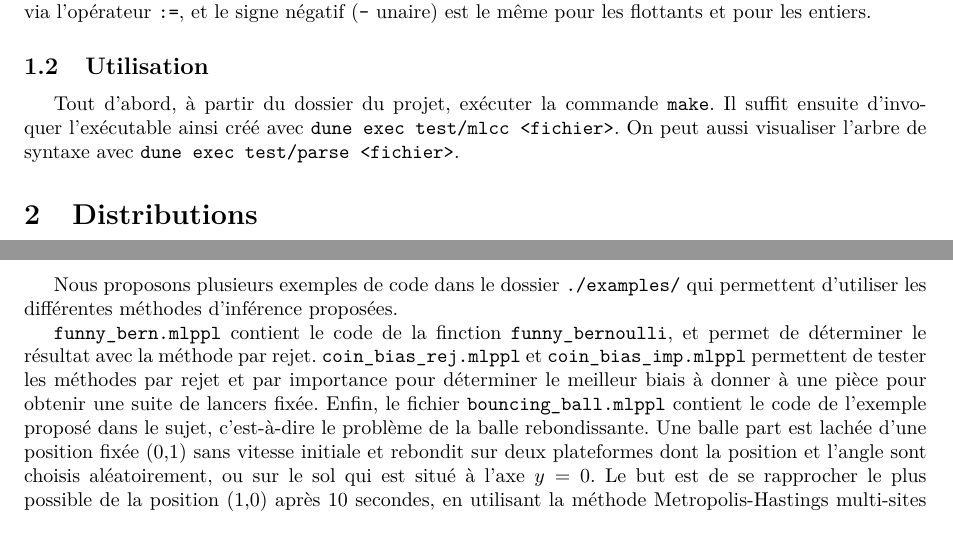
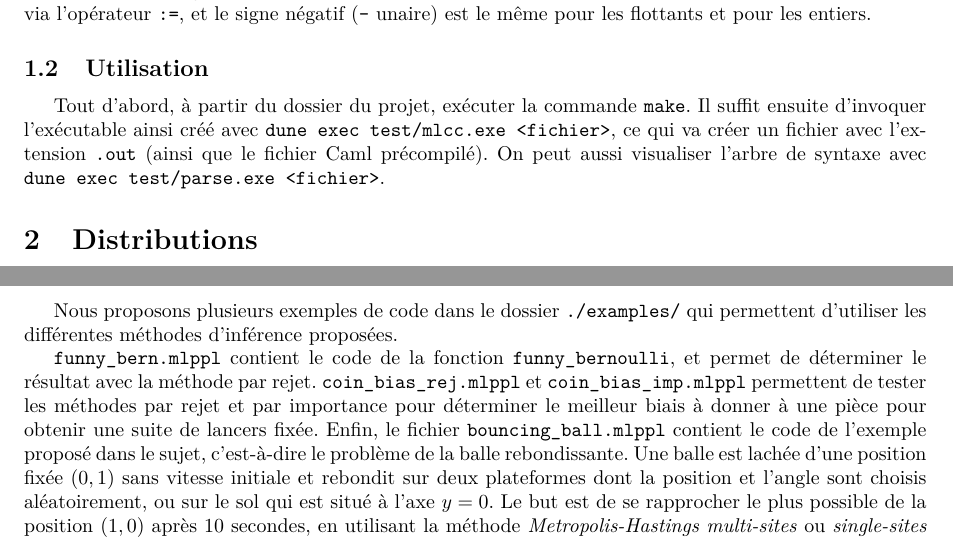
Before and after one commit to vbonczak/apvb-ppl, a LaTeX paper (report/rapport.tex): two parts of pages 2 and 3 of 3, joined at a grey line, cut so that both start at the same text. Compiled offline with pdfLaTeX.

Commit message:
Rapport et sortie

```diff
--- a/report/rapport.tex
+++ b/report/rapport.tex
@@ -90,7 +90,7 @@ Pour finir, l'assignement se fait de la même manière pour les tableaux et pour
 
 \subsection{Utilisation}
 
-Tout d'abord, à partir du dossier du projet, exécuter la commande \verb|make|. Il suffit ensuite d'invoquer l'exécutable ainsi créé avec \verb|dune exec test/mlcc <fichier>|. On peut aussi visualiser l'arbre de syntaxe avec \verb|dune exec test/parse <fichier>|.
+Tout d'abord, à partir du dossier du projet, exécuter la commande \verb|make|. Il suffit ensuite d'invoquer l'exécutable ainsi créé avec \verb|dune exec test/mlcc.exe <fichier>|, ce qui va créer un fichier avec l'extension \verb|.out| (ainsi que le fichier Caml précompilé). On peut aussi visualiser l'arbre de syntaxe avec \verb|dune exec test/parse.exe <fichier>|.
 
 \section{Distributions}
 
@@ -123,10 +123,9 @@ Néanmoins, lors de l'inférence, à chaque exécution nous pouvons utiliser la
 
 Nous proposons plusieurs exemples de code dans le dossier \verb|./examples/| qui permettent d'utiliser les différentes méthodes d'inférence proposées.
 
-\verb|funny_bern.mlppl| contient le code de la finction \verb|funny_bernoulli|, et permet de déterminer le résultat avec la méthode par rejet. \verb|coin_bias_rej.mlppl| et \verb|coin_bias_imp.mlppl| permettent de tester les méthodes par rejet et par importance pour déterminer le meilleur biais à donner à une pièce pour obtenir une suite de lancers fixée. Enfin, le fichier \verb|bouncing_ball.mlppl| contient le code de l'exemple proposé dans le sujet, c'est-à-dire le problème de la balle rebondissante. Une balle part est lachée d'une position fixée (0,1) sans vitesse initiale et rebondit sur deux plateformes dont la position et l'angle sont choisis aléatoirement, ou sur le sol qui est situé à l'axe $y=0$. Le but est de se rapprocher le plus possible de la position (1,0) après 10 secondes, en utilisant la méthode Metropolis-Hastings multi-sites ou single-sites (on peut changer \verb|method MetroSingle| en \verb|method MetroMulti| dans le code). On obtient en résultat la probabilité d'être à une certaine distance de l'objectif.
+\verb|funny_bern.mlppl| contient le code de la fonction \verb|funny_bernoulli|, et permet de déterminer le résultat avec la méthode par rejet. \verb|coin_bias_rej.mlppl| et \verb|coin_bias_imp.mlppl| permettent de tester les méthodes par rejet et par importance pour déterminer le meilleur biais à donner à une pièce pour obtenir une suite de lancers fixée. Enfin, le fichier \verb|bouncing_ball.mlppl| contient le code de l'exemple proposé dans le sujet, c'est-à-dire le problème de la balle rebondissante. Une balle est lachée d'une position fixée $(0,1)$ sans vitesse initiale et rebondit sur deux plateformes dont la position et l'angle sont choisis aléatoirement, ou sur le sol qui est situé à l'axe $y=0$. Le but est de se rapprocher le plus possible de la position $(1,0)$ après $10$ secondes, en utilisant la méthode \emph{Metropolis-Hastings multi-sites} ou \emph{single-sites} (on peut changer \lstinline{method MetroSingle} en \lstinline{method MetroMulti} dans le code). On obtient en résultat la probabilité d'être à une certaine distance de l'objectif.
 
 \section{Conclusion}
-
 
 Nous avons tenu à faire un langage différent de Caml (et plus simple, à l'image de WebPPL) mais cela nous a pris plus de temps que prévu. En effet, pour avoir une analyse lexico-syntaxique satisfaisante vis-à-vis de nos contraintes sur le langage, nous avons dû nous replonger dans ce domaine, et adapter quelque peu nos connaissances sur  \verb|(ocaml)yacc| pour créer quelque chose d'optimal avec \verb|menhir|.
 
```
Also changed, not shown: 1 other file.
